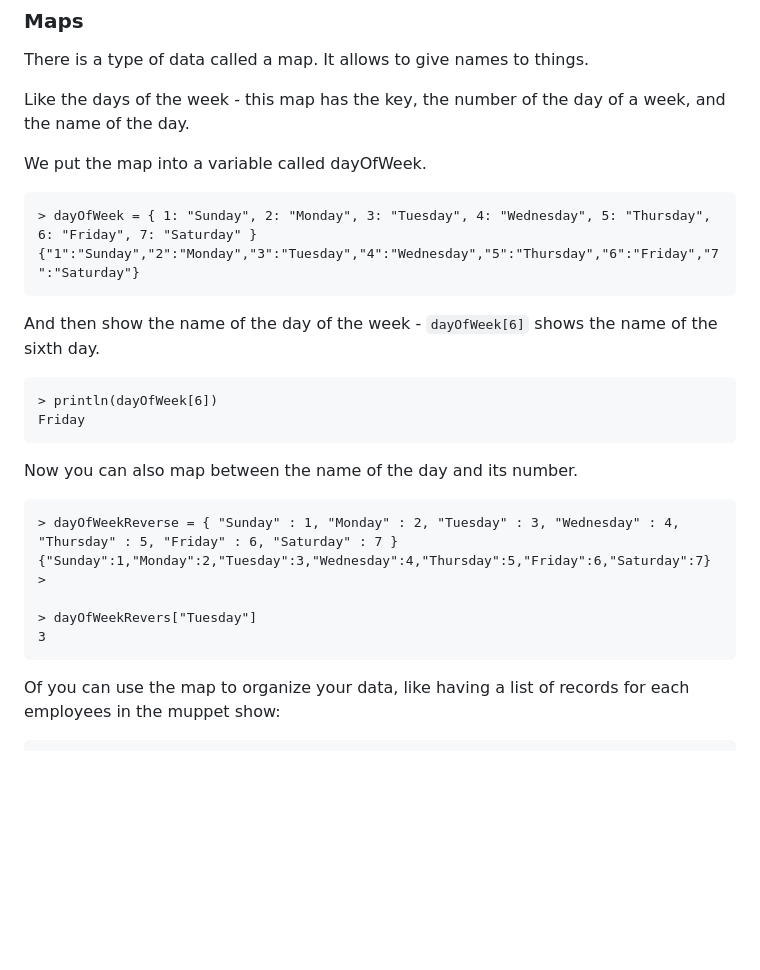
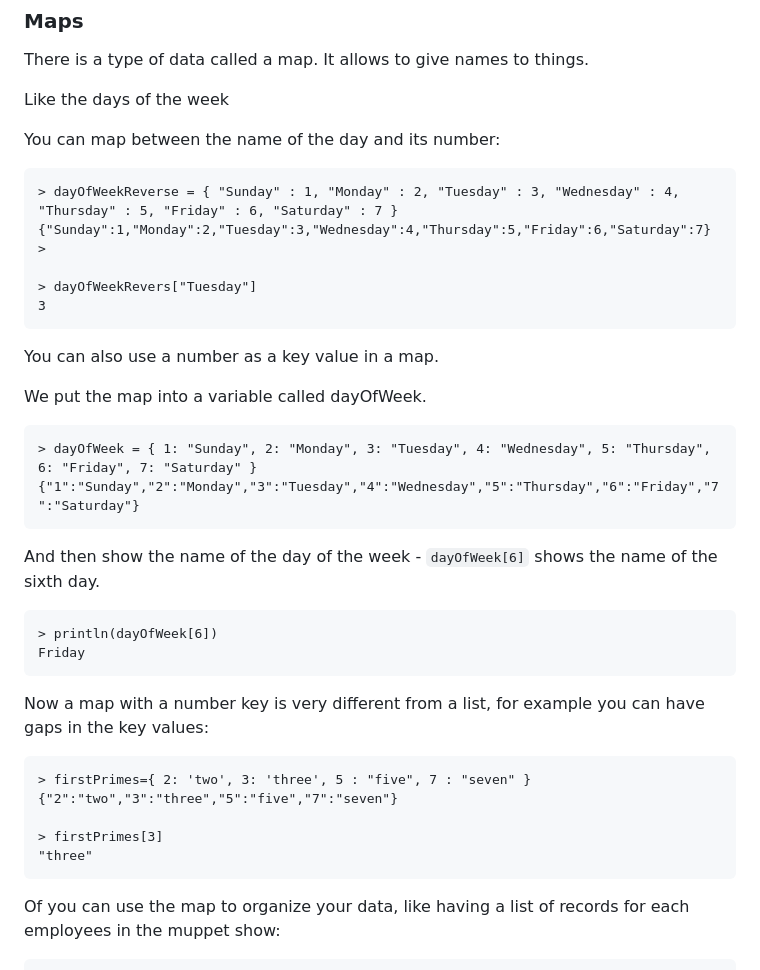
Before and after one commit to MoserMichael/jscriptparse, a Markdown page: PYXTUT.md, the part around the change. Rendered like a GitHub page; blank space fills up the shorter version.

Commit message:
change tutorial

````diff
--- a/PYXTUT.md
+++ b/PYXTUT.md
@@ -553,23 +553,9 @@ You can also initialize a list and assign a value to each of the entries - the `
 
 There is a type of data called a map. It allows to give names to things.
 
-Like the days of the week - this map has the key, the number of the day of a week, and the name of the day.
-
-We put the map into a variable called dayOfWeek.
-
-```
-> dayOfWeek = { 1: "Sunday", 2: "Monday", 3: "Tuesday", 4: "Wednesday", 5: "Thursday", 6: "Friday", 7: "Saturday" }
-{"1":"Sunday","2":"Monday","3":"Tuesday","4":"Wednesday","5":"Thursday","6":"Friday","7":"Saturday"}
-```
-
-And then show the name of the day of the week - ```dayOfWeek[6]``` shows the name of the sixth day.
-
-```
-> println(dayOfWeek[6])
-Friday
-```
-
-Now you can also map between the name of the day and its number.
+Like the days of the week
+
+You can map between the name of the day and its number:
 
 ```
 > dayOfWeekReverse = { "Sunday" : 1, "Monday" : 2, "Tuesday" : 3, "Wednesday" : 4, "Thursday" : 5, "Friday" : 6, "Saturday" : 7 }
@@ -579,6 +565,34 @@ Now you can also map between the name of the day and its number.
 > dayOfWeekRevers["Tuesday"]
 3
 ```
+
+
+You can also use a number as a key value in a map.
+
+We put the map into a variable called dayOfWeek.
+
+```
+> dayOfWeek = { 1: "Sunday", 2: "Monday", 3: "Tuesday", 4: "Wednesday", 5: "Thursday", 6: "Friday", 7: "Saturday" }
+{"1":"Sunday","2":"Monday","3":"Tuesday","4":"Wednesday","5":"Thursday","6":"Friday","7":"Saturday"}
+```
+
+And then show the name of the day of the week - ```dayOfWeek[6]``` shows the name of the sixth day.
+
+```
+> println(dayOfWeek[6])
+Friday
+```
+
+Now a map with a number key is very different from a list, for example you can have gaps in the key values:
+
+```
+> firstPrimes={ 2: 'two', 3: 'three', 5 : "five", 7 : "seven" }
+{"2":"two","3":"three","5":"five","7":"seven"}
+
+> firstPrimes[3]
+"three"
+```
+
 
 Of you can use the map to organize your data, like having a list of records for each employees in the muppet show:
 
````
